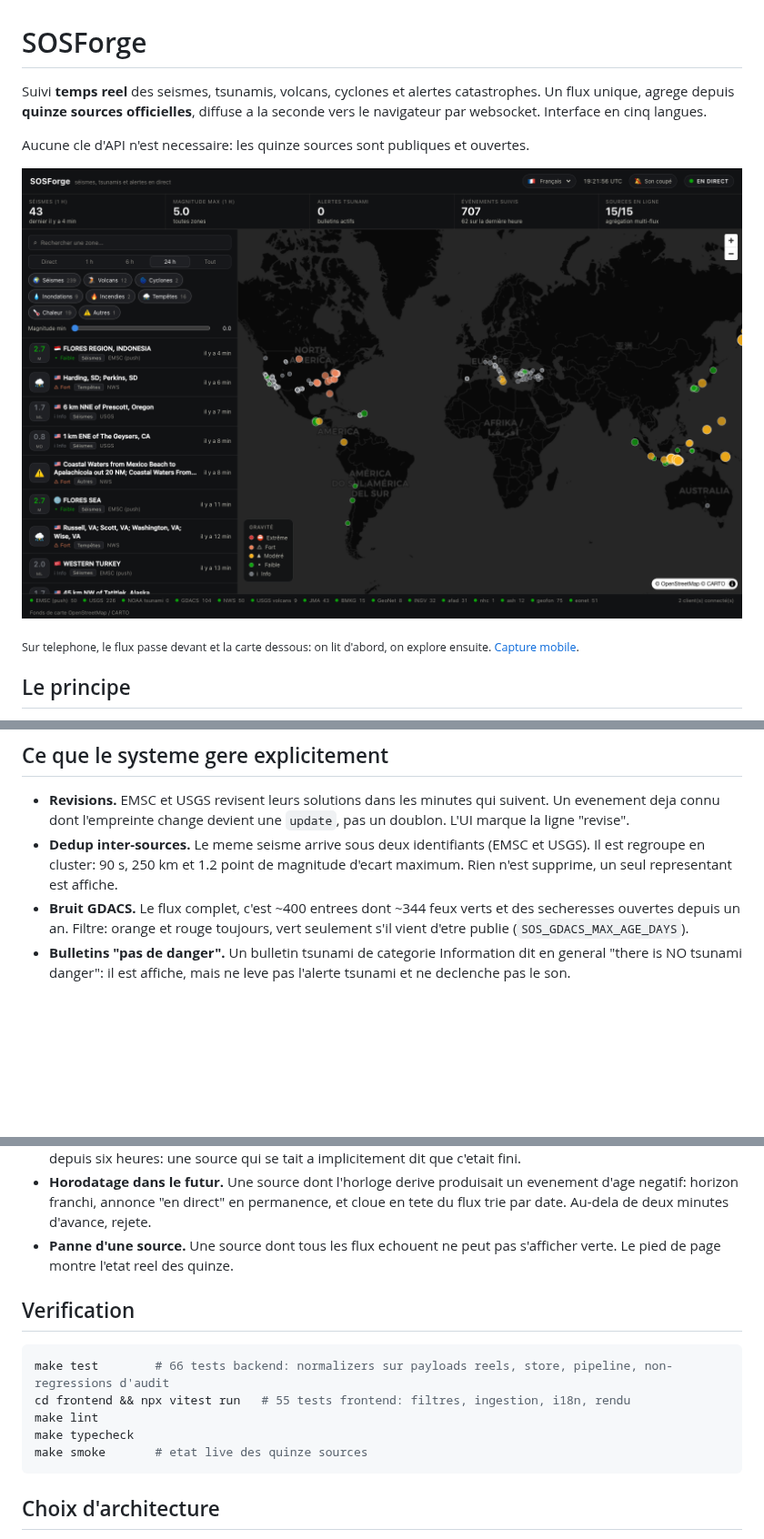
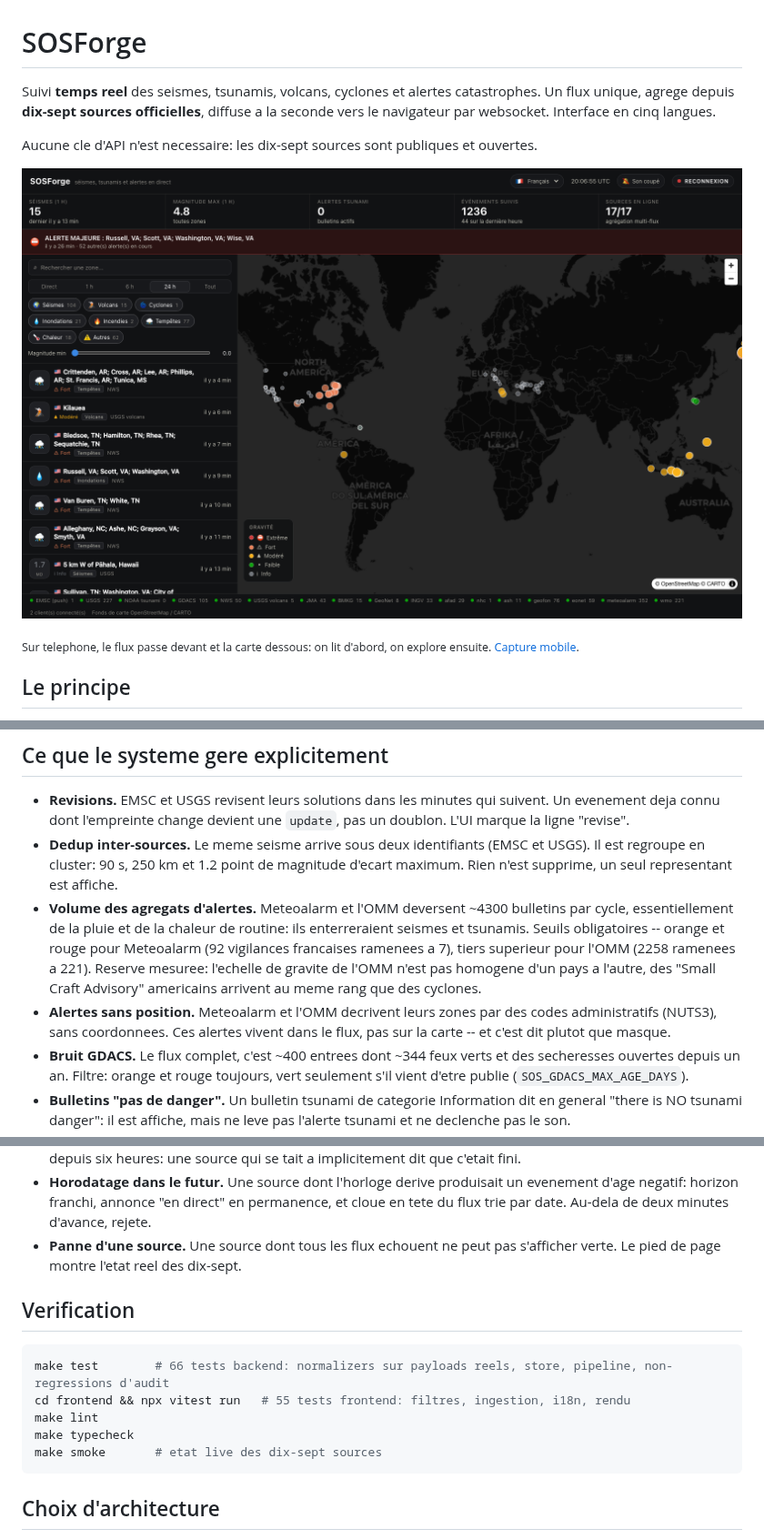
Before and after one commit to SoCloseSociety/SOSForge, a Markdown page: README.md, 3 parts joined by grey strips. Shown at 91% size. Drawn GitHub-style; pictures changed too: docs/screenshot.png; blank space fills up the shorter version.

Commit message:
docs: 17 sources, seuils des agregats d'alertes, capture a jour
Co-Authored-By: Claude Opus 5 (1M context) <noreply@anthropic.com>

````diff
--- a/README.md
+++ b/README.md
@@ -1,10 +1,10 @@
 # SOSForge
 
 Suivi **temps reel** des seismes, tsunamis, volcans, cyclones et alertes
-catastrophes. Un flux unique, agrege depuis **quinze sources officielles**,
+catastrophes. Un flux unique, agrege depuis **dix-sept sources officielles**,
 diffuse a la seconde vers le navigateur par websocket. Interface en cinq langues.
 
-Aucune cle d'API n'est necessaire: les quinze sources sont publiques et ouvertes.
+Aucune cle d'API n'est necessaire: les dix-sept sources sont publiques et ouvertes.
 
 ![capture](docs/screenshot.png)
 
@@ -125,6 +127,16 @@ Messages websocket:
 - **Dedup inter-sources.** Le meme seisme arrive sous deux identifiants (EMSC et
   USGS). Il est regroupe en cluster: 90 s, 250 km et 1.2 point de magnitude
   d'ecart maximum. Rien n'est supprime, un seul representant est affiche.
+- **Volume des agregats d'alertes.** Meteoalarm et l'OMM deversent ~4300
+  bulletins par cycle, essentiellement de la pluie et de la chaleur de routine:
+  ils enterreraient seismes et tsunamis. Seuils obligatoires -- orange et rouge
+  pour Meteoalarm (92 vigilances francaises ramenees a 7), tiers superieur pour
+  l'OMM (2258 ramenees a 221). Reserve mesuree: l'echelle de gravite de l'OMM
+  n'est pas homogene d'un pays a l'autre, des "Small Craft Advisory" americains
+  arrivent au meme rang que des cyclones.
+- **Alertes sans position.** Meteoalarm et l'OMM decrivent leurs zones par des
+  codes administratifs (NUTS3), sans coordonnees. Ces alertes vivent dans le
+  flux, pas sur la carte -- et c'est dit plutot que masque.
 - **Bruit GDACS.** Le flux complet, c'est ~400 entrees dont ~344 feux verts et des
   secheresses ouvertes depuis un an. Filtre: orange et rouge toujours, vert
   seulement s'il vient d'etre publie (`SOS_GDACS_MAX_AGE_DAYS`).
@@ -150,7 +162,7 @@ Messages websocket:
   evenement d'age negatif: horizon franchi, annonce "en direct" en permanence, et
   cloue en tete du flux trie par date. Au-dela de deux minutes d'avance, rejete.
 - **Panne d'une source.** Une source dont tous les flux echouent ne peut pas
-  s'afficher verte. Le pied de page montre l'etat reel des quinze.
+  s'afficher verte. Le pied de page montre l'etat reel des dix-sept.
 
 ## Verification
 
@@ -159,7 +171,7 @@ make test        # 66 tests backend: normalizers sur payloads reels, store, pipe
 cd frontend && npx vitest run   # 55 tests frontend: filtres, ingestion, i18n, rendu
 make lint
 make typecheck
-make smoke       # etat live des quinze sources
+make smoke       # etat live des dix-sept sources
 ```
 
 ## Choix d'architecture
````
Also changed, not shown: other parts of README.md (+3 -1 lines).
